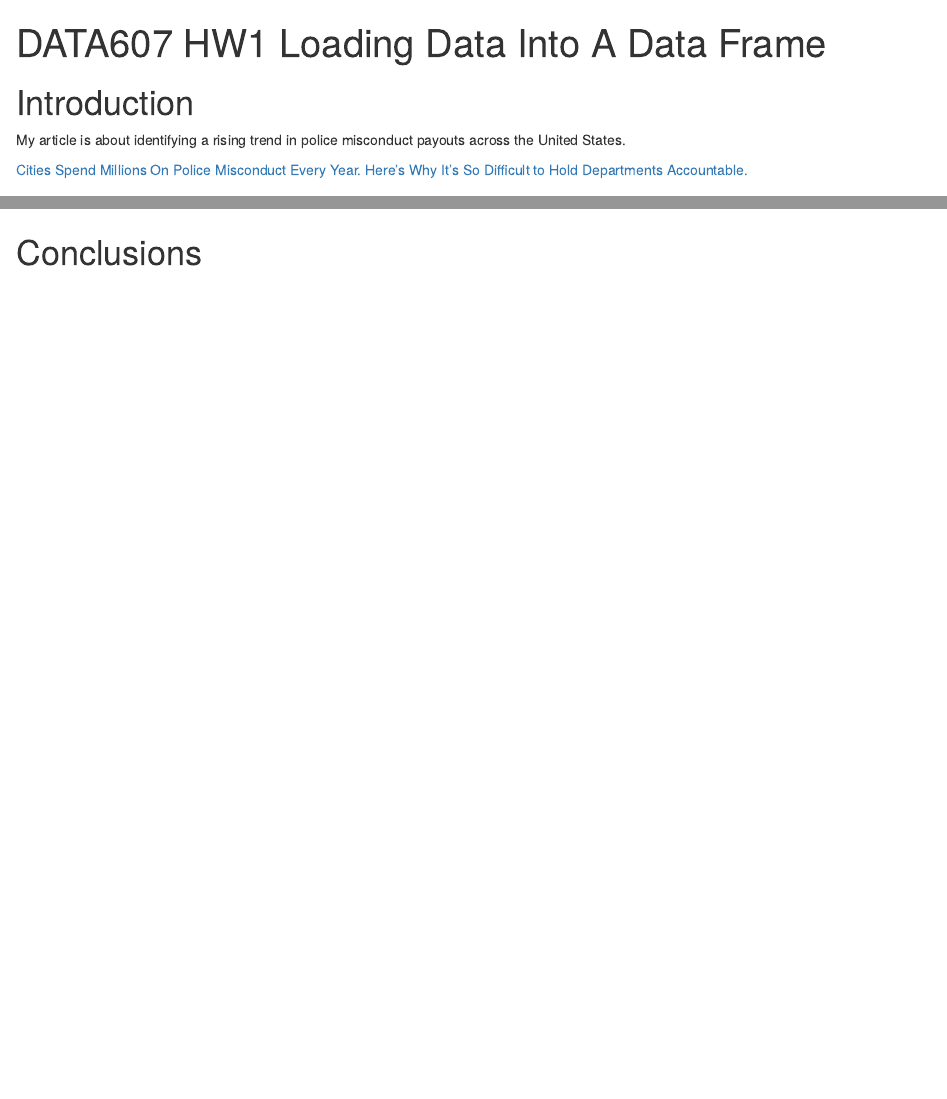
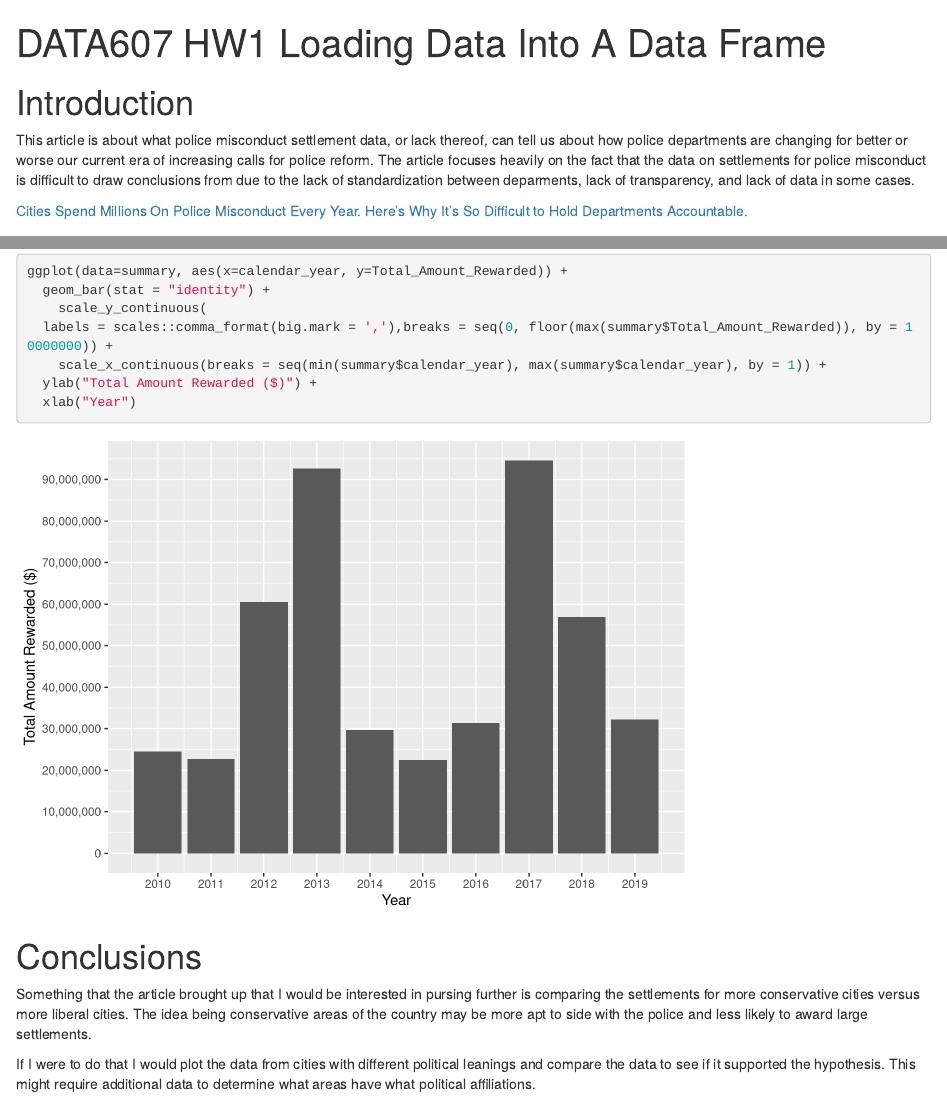
Before and after one commit to nolivercuny/data607, an R Markdown document (homework1/hw1_loading_data_into_data_frame.rmd): the page in a window 1100 px wide, from its top, and a second part further down, joined at a grey line. Rendered offline with R 4.5, knitr and Pandoc, with nearby package versions.

Commit message:
more stuff

````diff
--- a/homework1/hw1_loading_data_into_data_frame.rmd
+++ b/homework1/hw1_loading_data_into_data_frame.rmd
@@ -4,7 +4,7 @@ title: DATA607 HW1 Loading Data Into A Data Frame
 
 # Introduction
 
-My article is about identifying a rising trend in police misconduct payouts across the United States.
+This article is about what police misconduct settlement data, or lack thereof, can tell us about how police departments are changing for better or worse our current era of increasing calls for police reform. The article focuses heavily on the fact that the data on settlements for police misconduct is difficult to draw conclusions from due to the lack of standardization between deparments, lack of transparency, and lack of data in some cases.
 
 [Cities Spend Millions On Police Misconduct Every Year. Here's Why It's So Difficult to Hold Departments Accountable.](https://fivethirtyeight.com/features/police-misconduct-costs-cities-millions-every-year-but-thats-where-the-accountability-ends/)
 
@@ -46,3 +46,7 @@ summary
 ggplot(data=summary, aes(x=calendar_year, y=Total_Amount_Rewarded)) +
   geom_bar(stat = "identity") +
     scale_y_continuous(
+  labels = scales::comma_format(big.mark = ','),breaks = seq(0, floor(max(summary$Total_Amount_Rewarded)), by = 10000000)) +
+    scale_x_continuous(breaks = seq(min(summary$calendar_year), max(summary$calendar_year), by = 1)) +
+  ylab("Total Amount Rewarded ($)") +
+  xlab("Year")
@@ -54,3 +55,7 @@ ggplot(data=summary, aes(x=calendar_year, y=Total_Amount_Rewarded)) +
 ```
 
 # Conclusions
+
+Something that the article brought up that I would be interested in pursing further is comparing the settlements for more conservative cities versus more liberal cities. The idea being conservative areas of the country may be more apt to side with the police and less likely to award large settlements.
+
+If I were to do that I would plot the data from cities with different political leanings and compare the data to see if it supported the hypothesis. This might require additional data to determine what areas have what political affiliations.
````
Also changed, not shown: homework1/hw1_loading_data_into_data_frame.rmd (3 more changed lines).
